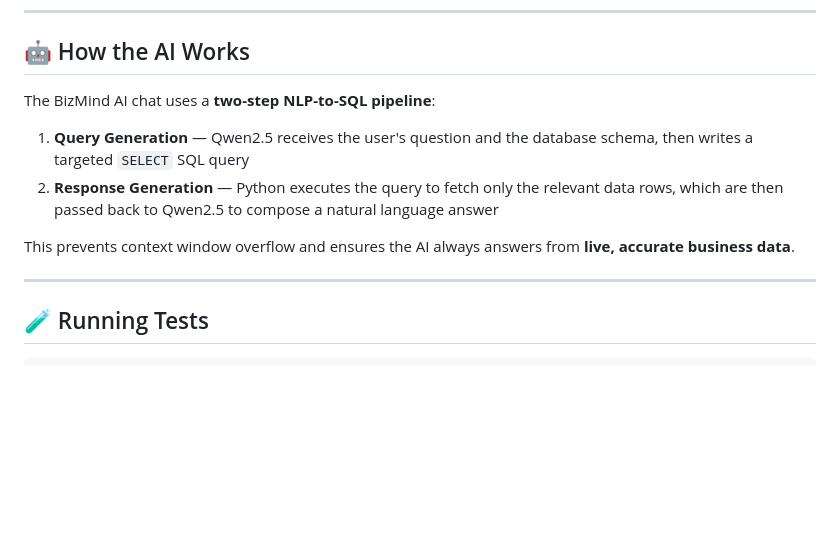
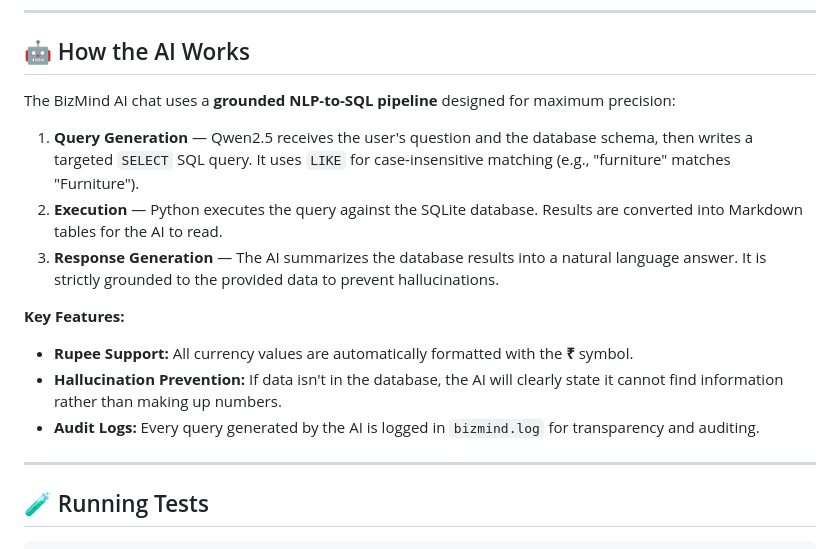
Before and after one commit to Mat-rixMJ/Bizmind, a Markdown page: README.md, the part around the change. Drawn GitHub-style; blank space fills up the shorter version.

Commit message:
Update README: V3.1 AI Precision, Rupee support, and Grounding details

```diff
--- a/README.md
+++ b/README.md
@@ -125,12 +125,16 @@ App opens at: **http://localhost:8501**
 
 ## 🤖 How the AI Works
 
-The BizMind AI chat uses a **two-step NLP-to-SQL pipeline**:
+The BizMind AI chat uses a **grounded NLP-to-SQL pipeline** designed for maximum precision:
 
-1. **Query Generation** — Qwen2.5 receives the user's question and the database schema, then writes a targeted `SELECT` SQL query
-2. **Response Generation** — Python executes the query to fetch only the relevant data rows, which are then passed back to Qwen2.5 to compose a natural language answer
+1. **Query Generation** — Qwen2.5 receives the user's question and the database schema, then writes a targeted `SELECT` SQL query. It uses `LIKE` for case-insensitive matching (e.g., "furniture" matches "Furniture").
+2. **Execution** — Python executes the query against the SQLite database. Results are converted into Markdown tables for the AI to read.
+3. **Response Generation** — The AI summarizes the database results into a natural language answer. It is strictly grounded to the provided data to prevent hallucinations.
 
-This prevents context window overflow and ensures the AI always answers from **live, accurate business data**.
+**Key Features:**
+- **Rupee Support:** All currency values are automatically formatted with the **₹** symbol.
+- **Hallucination Prevention:** If data isn't in the database, the AI will clearly state it cannot find information rather than making up numbers.
+- **Audit Logs:** Every query generated by the AI is logged in `bizmind.log` for transparency and auditing.
 
 ---
 
```
